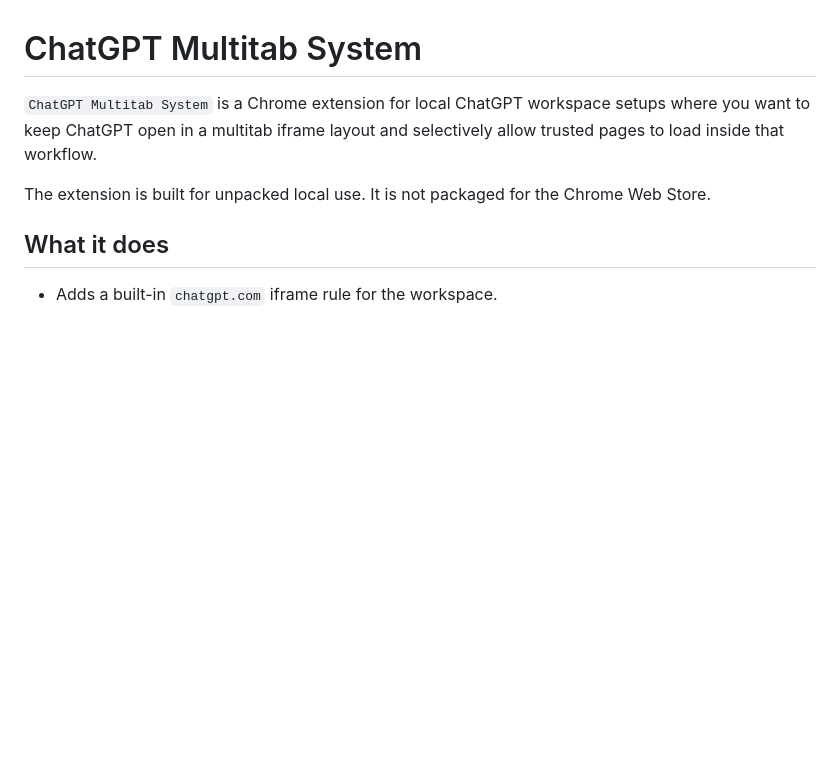
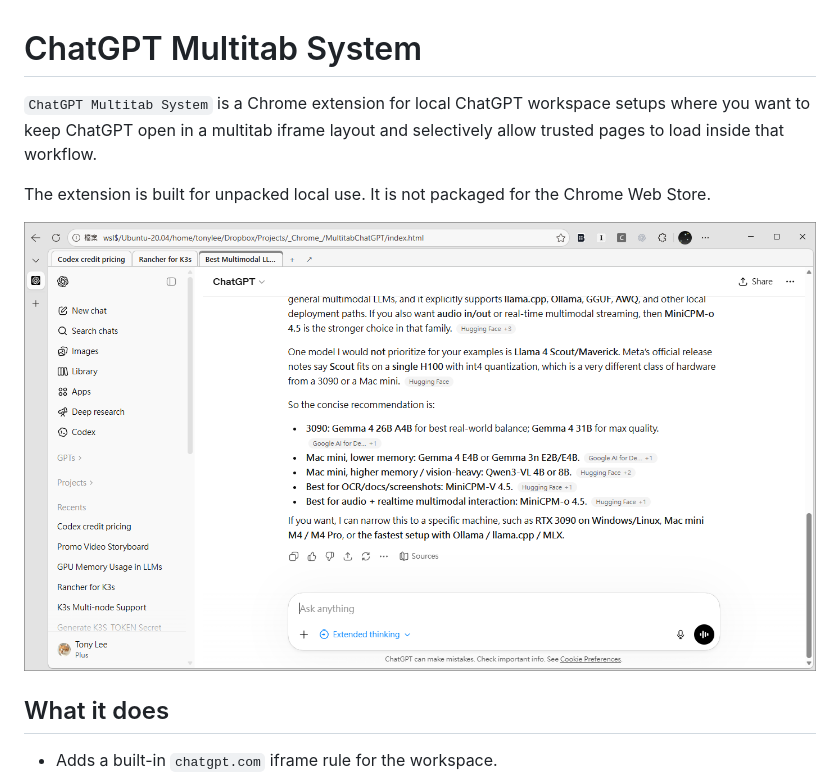
Before and after one commit to hktonylee/ChatGPTMultitab, a Markdown page: README.md, the part around the change. Rendered like a GitHub page; pictures changed too: docs/Screen1.png (added); blank space fills up the shorter version.

Commit message:
Add README screenshot

```diff
--- a/README.md
+++ b/README.md
@@ -3,6 +3,8 @@
 `ChatGPT Multitab System` is a Chrome extension for local ChatGPT workspace setups where you want to keep ChatGPT open in a multitab iframe layout and selectively allow trusted pages to load inside that workflow.
 
 The extension is built for unpacked local use. It is not packaged for the Chrome Web Store.
+
+![ChatGPT Multitab screenshot](docs/Screen1.png)
 
 ## What it does
 
```
